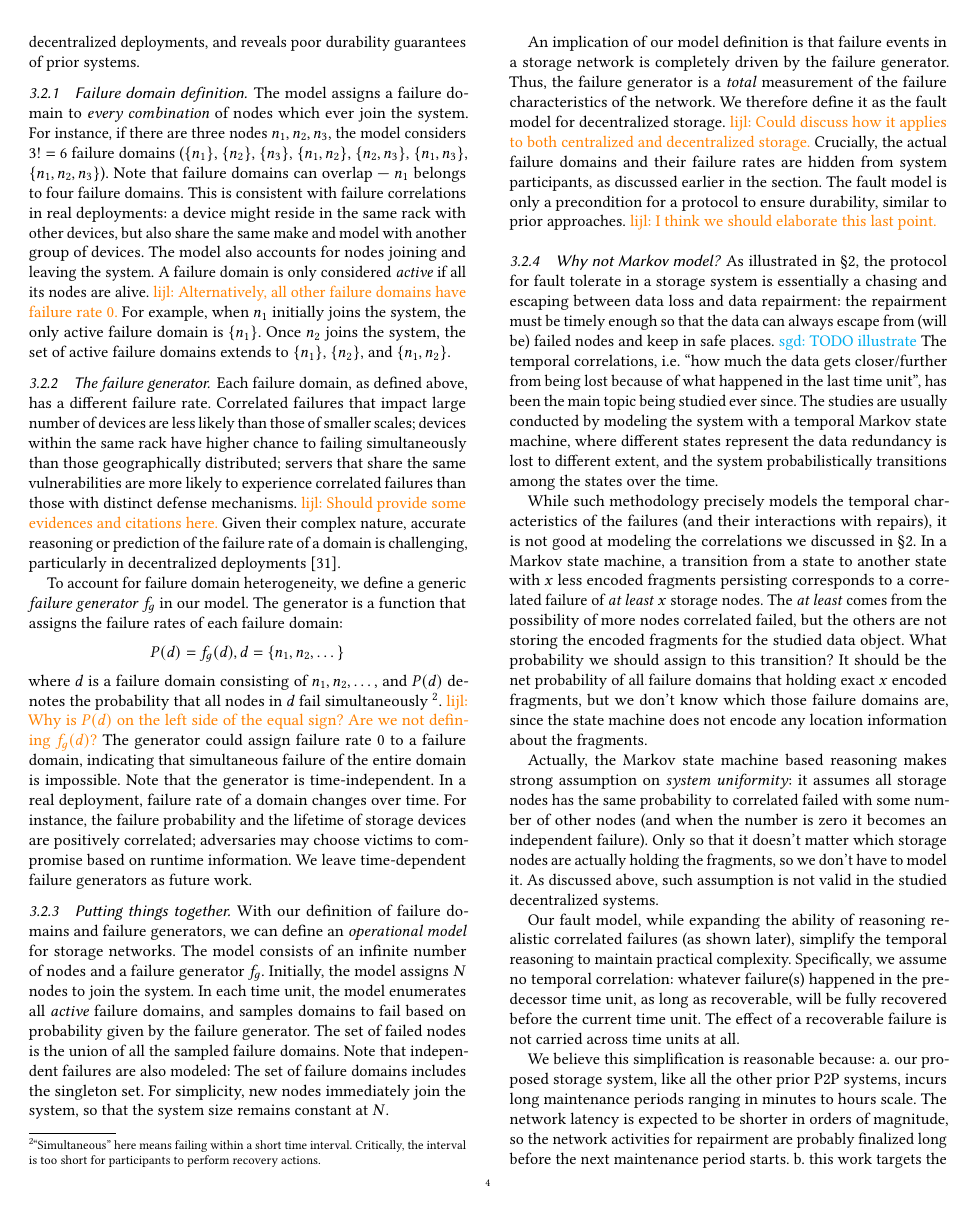
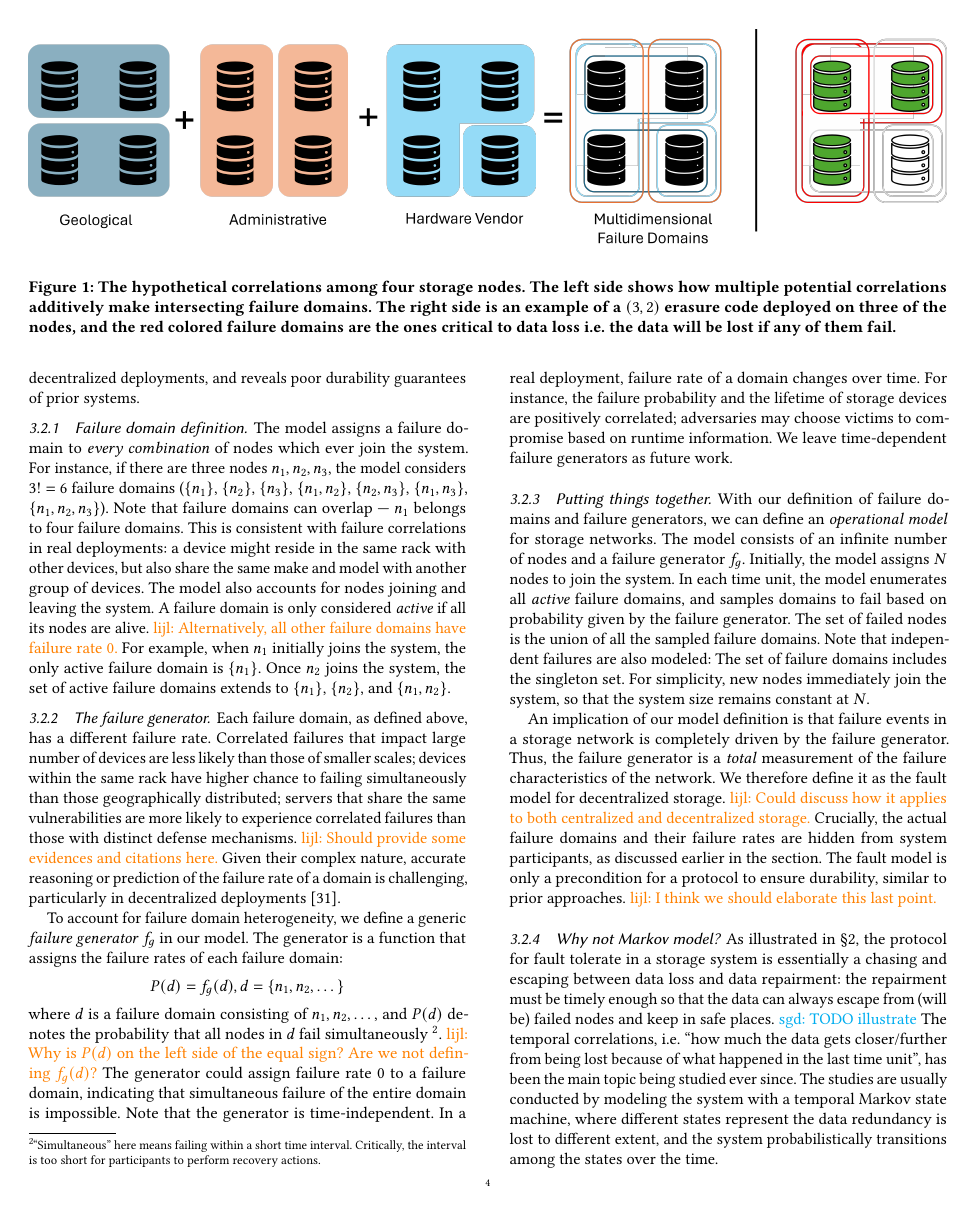
Before and after one commit to sgdxbc/dddht-paper, a LaTeX document (paper.tex, which reads sections/model.tex): page 4 of 8. Compiled offline with pdfLaTeX; a LaTeX package or settings file that is missing is left out.

Commit message:
model: Add illustration figure

```diff
--- a/sections/model.tex
+++ b/sections/model.tex
@@ -31,3 +31,9 @@ For instance, two nodes might locate within the same rack or reside in two conti
 no system participant, however, can \emph{reliably} determine the true case.
 Failure correlations are only revealed after simultaneous failures actually occur.
 Unfortunately, such information is already \emph{too late} to prevent durability violations.
+
+\begin{figure*}
+    \includegraphics[width=\textwidth]{figures/correlations.png}
+    \caption{The hypothetical correlations among four storage nodes.
+    The left side shows how multiple potential correlations additively make intersecting failure domains.
+    The right side is an example of a $(3, 2)$ erasure code deployed on three of the nodes, and the red colored failure domains are the ones critical to data loss \ie the data will be lost if any of them fail.}
```
Also changed, not shown: figures/correlations.png (added), figures/correlations.svg (added), sections/model.tex (3 more changed lines).
